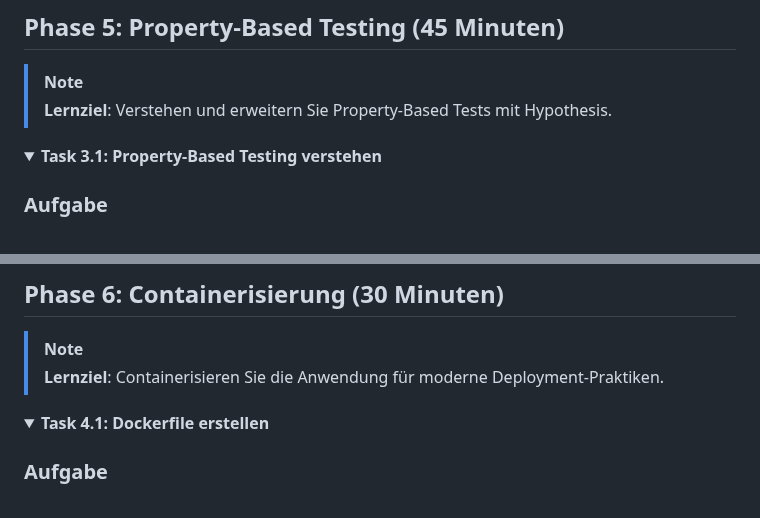
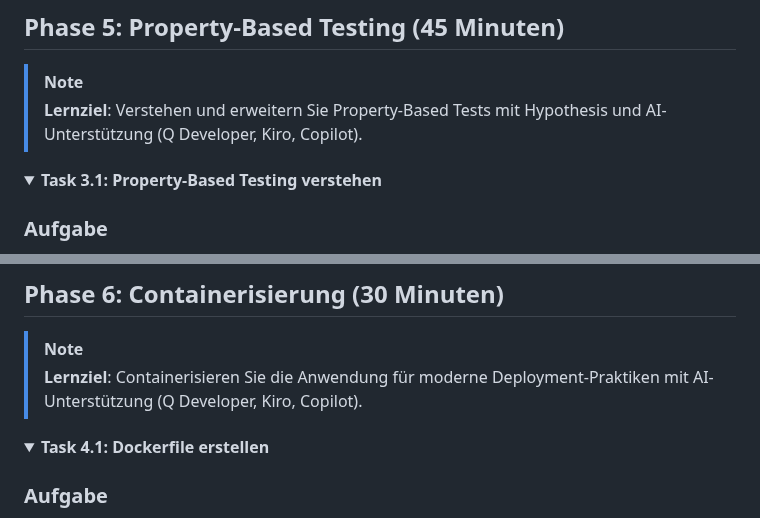
Before and after one commit to mainulhs/Hoermann-Entwicklertag-Developer-Workstream, a Markdown page: README.md, 2 parts joined by grey strips. Drawn GitHub-style; folded sections open.

```diff
--- a/README.md
+++ b/README.md
@@ -828,7 +836,7 @@ Sollte jetzt "SEARCH ... USING INDEX" anzeigen statt "SCAN".
 ## Phase 5: Property-Based Testing (45 Minuten)
 
 > [!NOTE]
-> **Lernziel**: Verstehen und erweitern Sie Property-Based Tests mit Hypothesis.
+> **Lernziel**: Verstehen und erweitern Sie Property-Based Tests mit Hypothesis und AI-Unterstützung (Q Developer, Kiro, Copilot).
 
 <details>
 <summary><strong>Task 3.1: Property-Based Testing verstehen</strong></summary>
@@ -930,7 +938,7 @@ def test_equipment_roundtrip(equipment):
 ## Phase 6: Containerisierung (30 Minuten)
 
 > [!NOTE]
-> **Lernziel**: Containerisieren Sie die Anwendung für moderne Deployment-Praktiken.
+> **Lernziel**: Containerisieren Sie die Anwendung für moderne Deployment-Praktiken mit AI-Unterstützung (Q Developer, Kiro, Copilot).
 
 <details>
 <summary><strong>Task 4.1: Dockerfile erstellen</strong></summary>
```
Also changed, not shown: other parts of README.md (+36 -28 lines).
